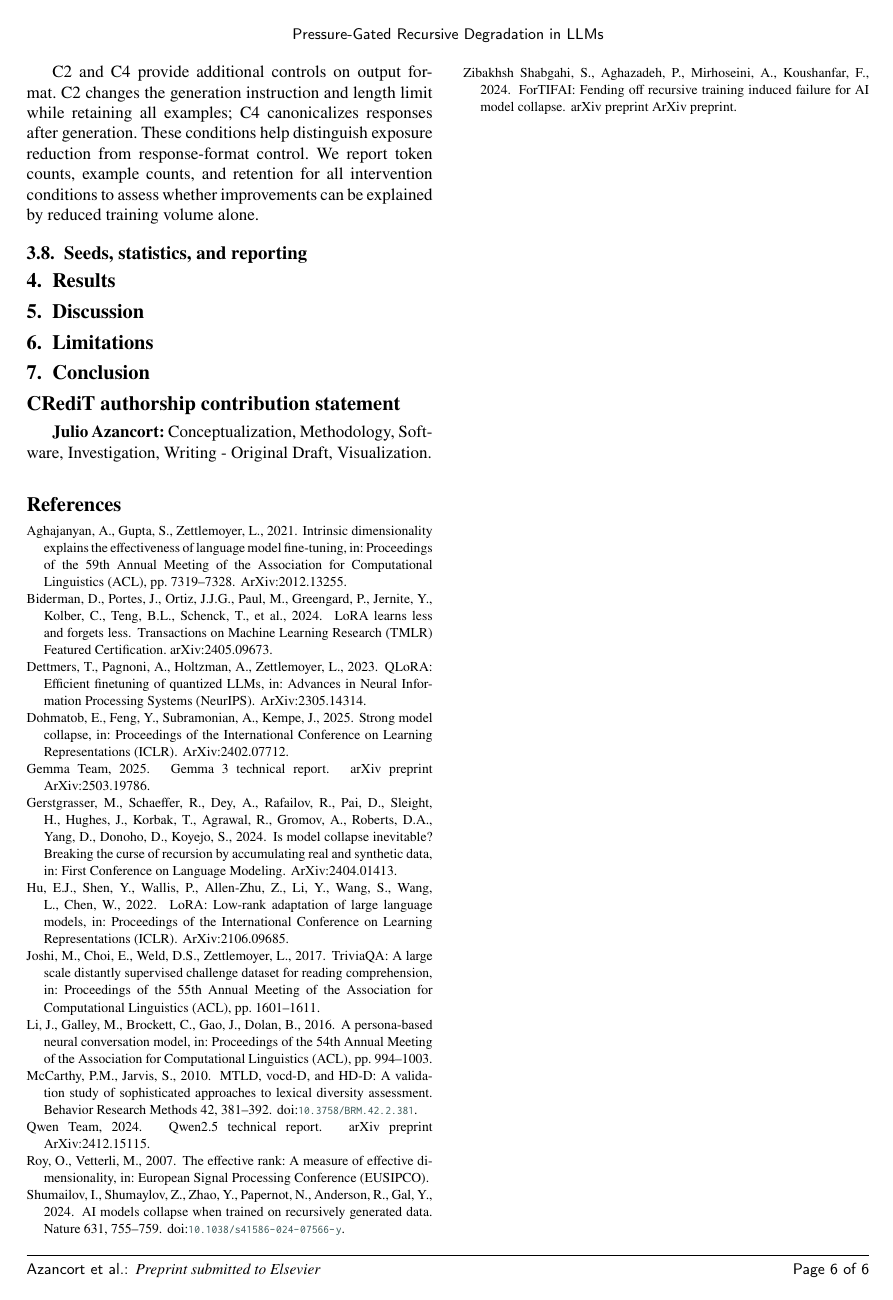
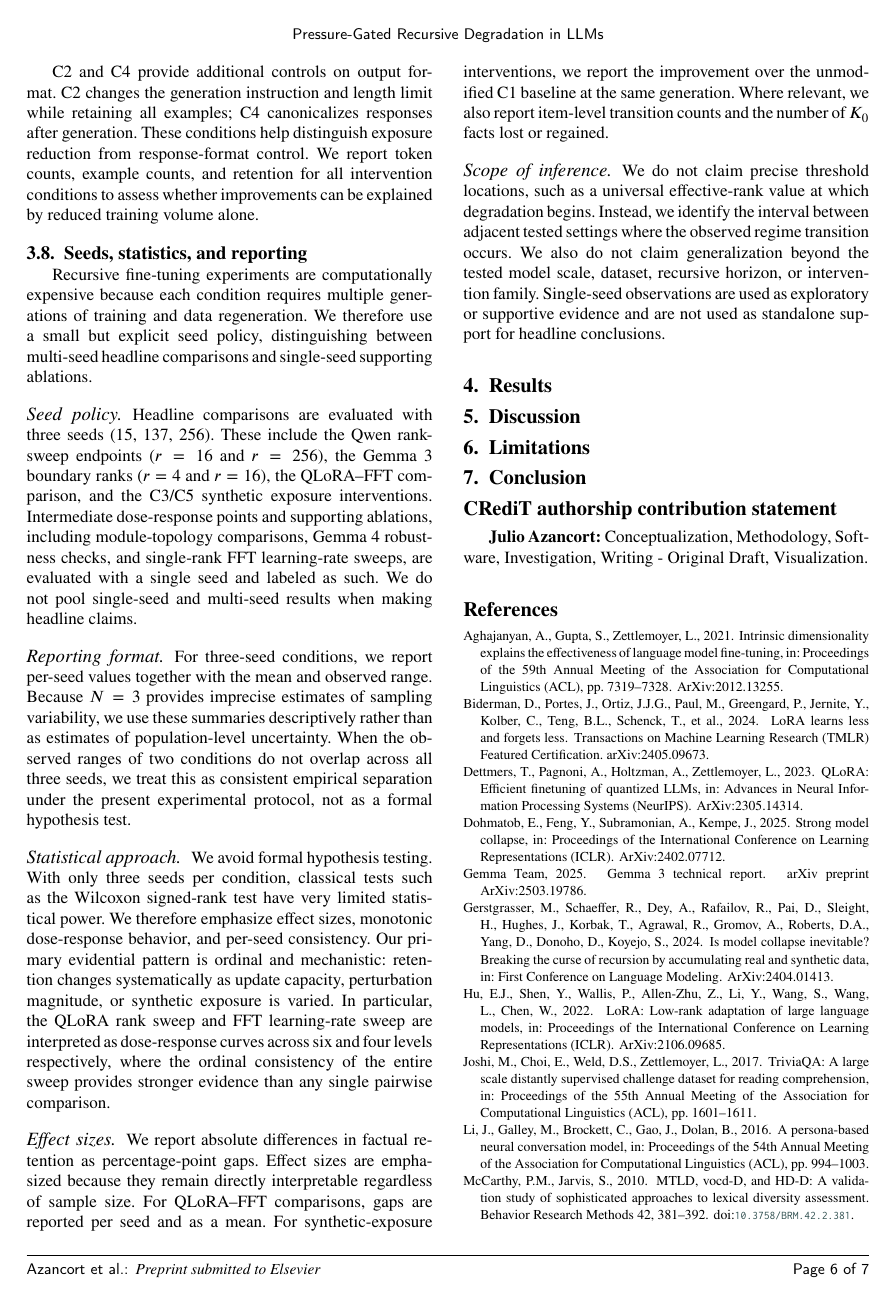
Before and after one commit to Jazancort/llm-knowledge-collapse-experiments, a LaTeX paper (paper/cas-dc-template.tex): page 7 of 7 before the commit and page 7 of 8 after it. Compiled offline with pdfLaTeX.

Commit message:
paper: write Section 3.8 Seeds, statistics, and reporting (validated, final)

```diff
--- a/paper/cas-dc-template.tex
+++ b/paper/cas-dc-template.tex
@@ -588,7 +588,57 @@ explained by reduced training volume alone.
 
 \subsection{Seeds, statistics, and reporting}\label{sec:statistics}
 
-% TODO: Write statistics subsection
+Recursive fine-tuning experiments are computationally expensive because each
+condition requires multiple generations of training and data regeneration. We
+therefore use a small but explicit seed policy, distinguishing between
+multi-seed headline comparisons and single-seed supporting ablations.
+
+\paragraph{Seed policy.}
+Headline comparisons are evaluated with three seeds (15, 137, 256). These
+include the Qwen rank-sweep endpoints ($r=16$ and $r=256$), the Gemma~3 boundary
+ranks ($r=4$ and $r=16$), the QLoRA--FFT comparison, and the C3/C5 synthetic
+exposure interventions. Intermediate dose-response points and supporting
+ablations, including module-topology comparisons, Gemma~4 robustness checks, and
+single-rank FFT learning-rate sweeps, are evaluated with a single seed and
+labeled as such. We do not pool single-seed and multi-seed results when making
+headline claims.
+
+\paragraph{Reporting format.}
+For three-seed conditions, we report per-seed values together with the mean and
+observed range. Because $N=3$ provides imprecise estimates of sampling
+variability, we use these summaries descriptively rather than as estimates of
+population-level uncertainty. When the observed ranges of two conditions do not
+overlap across all three seeds, we treat this as consistent empirical separation
+under the present experimental protocol, not as a formal hypothesis test.
+
+\paragraph{Statistical approach.}
+We avoid formal hypothesis testing. With only three seeds per condition,
+classical tests such as the Wilcoxon signed-rank test have very limited
+statistical power. We therefore emphasize effect sizes, monotonic dose-response
+behavior, and per-seed consistency. Our primary evidential pattern is ordinal
+and mechanistic: retention changes systematically as update capacity,
+perturbation magnitude, or synthetic exposure is varied. In particular, the
+QLoRA rank sweep and FFT learning-rate sweep are interpreted as dose-response
+curves across six and four levels respectively, where the ordinal consistency of
+the entire sweep provides stronger evidence than any single pairwise comparison.
+
+\paragraph{Effect sizes.}
+We report absolute differences in factual retention as percentage-point gaps.
+Effect sizes are emphasized because they remain directly interpretable
+regardless of sample size. For QLoRA--FFT comparisons, gaps are reported per seed
+and as a mean. For synthetic-exposure interventions, we report the improvement
+over the unmodified C1 baseline at the same generation. Where relevant, we also
+report item-level transition counts and the number of $K_0$ facts lost or
+regained.
+
+\paragraph{Scope of inference.}
+We do not claim precise threshold locations, such as a universal effective-rank
+value at which degradation begins. Instead, we identify the interval between
+adjacent tested settings where the observed regime transition occurs. We also do
+not claim generalization beyond the tested model scale, dataset, recursive
+horizon, or intervention family. Single-seed observations are used as
+exploratory or supportive evidence and are not used as standalone support for
+headline conclusions.
 
 % ============================================================
 % 4. RESULTS
```
